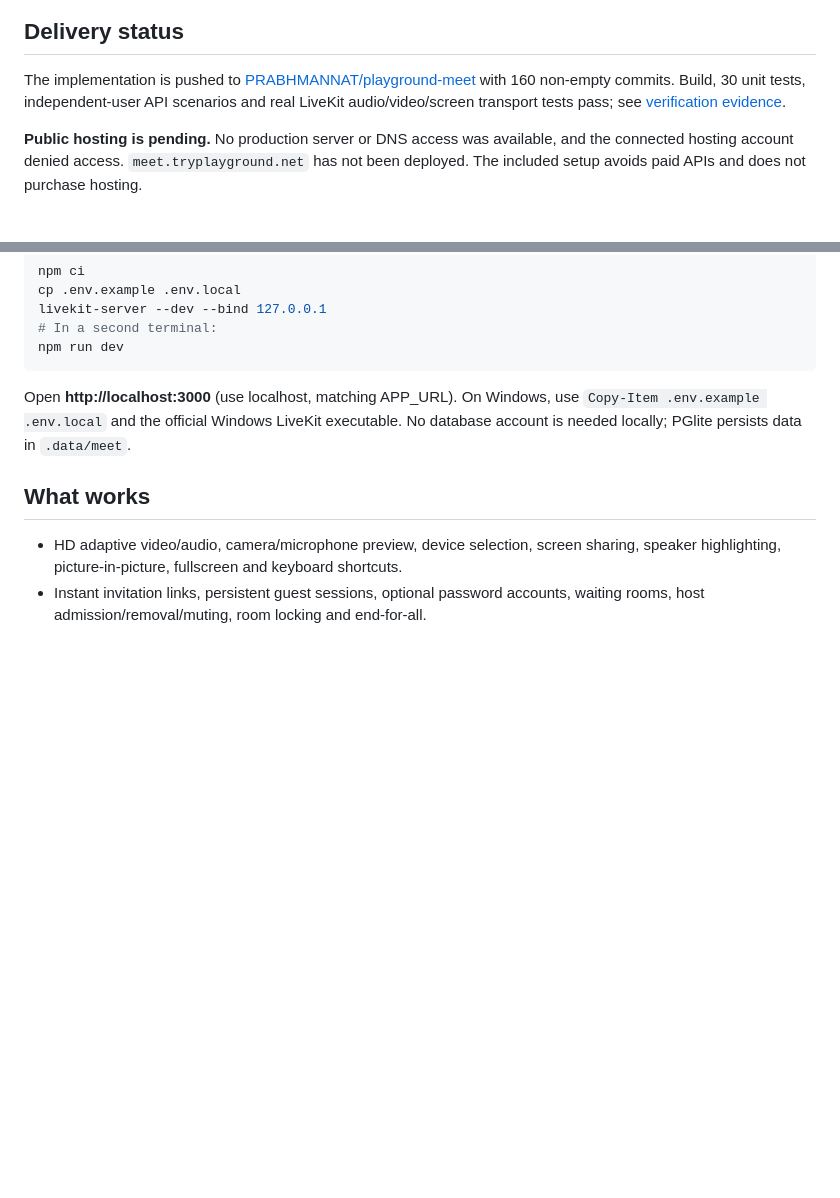
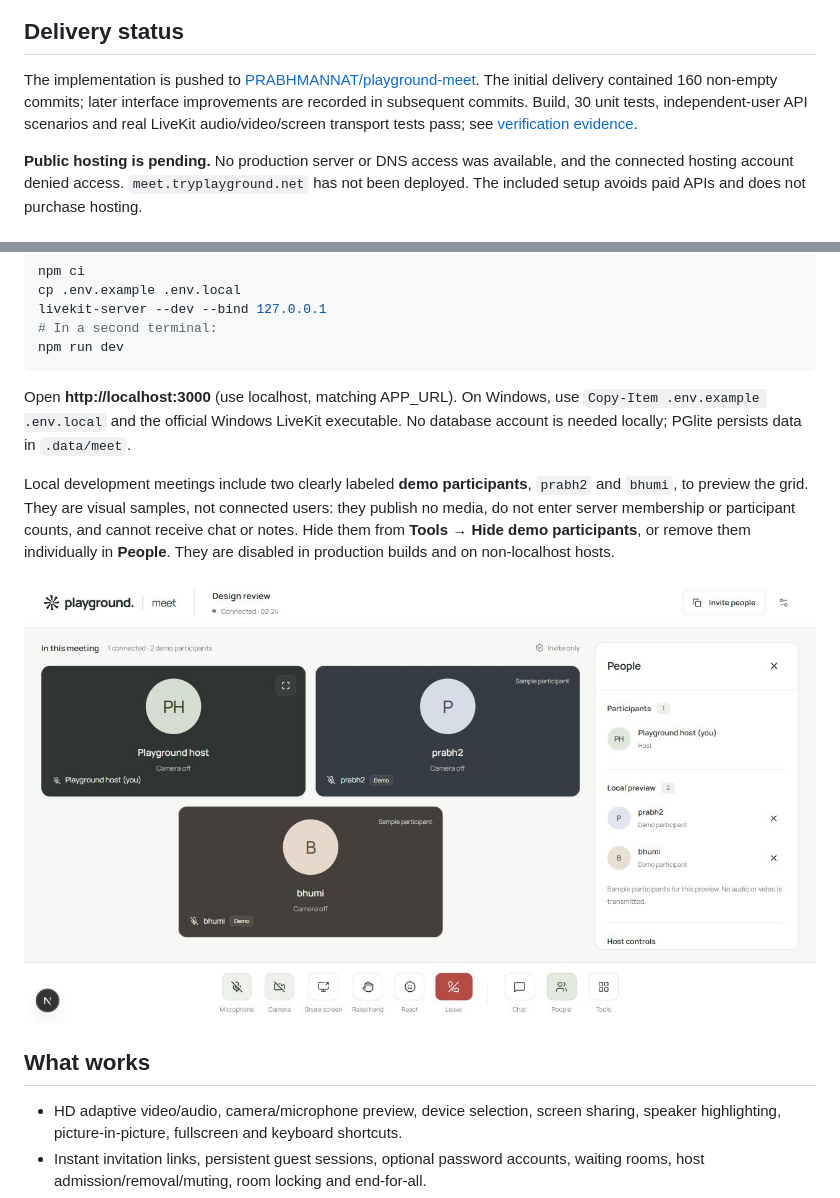
Before and after one commit to PRABHMANNAT/playground-meet, a Markdown page: README.md, 2 parts joined by grey strips. Drawn GitHub-style; pictures changed too: docs/assets/meeting-preview.jpg (added); blank space fills up the shorter version.

Commit message:
Refine meeting surfaces and add clearly labeled local participant previews

````diff
--- a/README.md
+++ b/README.md
@@ -6,7 +6,7 @@ A browser-based meeting space for Playground: Next.js, TypeScript, Motion, Tailw
 
 ## Delivery status
 
-The implementation is pushed to [PRABHMANNAT/playground-meet](https://github.com/PRABHMANNAT/playground-meet) with 160 non-empty commits. Build, 30 unit tests, independent-user API scenarios and real LiveKit audio/video/screen transport tests pass; see [verification evidence](docs/VERIFICATION.md).
+The implementation is pushed to [PRABHMANNAT/playground-meet](https://github.com/PRABHMANNAT/playground-meet). The initial delivery contained 160 non-empty commits; later interface improvements are recorded in subsequent commits. Build, 30 unit tests, independent-user API scenarios and real LiveKit audio/video/screen transport tests pass; see [verification evidence](docs/VERIFICATION.md).
 
 **Public hosting is pending.** No production server or DNS access was available, and the connected hosting account denied access. `meet.tryplayground.net` has not been deployed. The included setup avoids paid APIs and does not purchase hosting.
 
@@ -23,6 +23,10 @@ npm run dev
 ```
 
 Open **http://localhost:3000** (use localhost, matching APP_URL). On Windows, use `Copy-Item .env.example .env.local` and the official Windows LiveKit executable. No database account is needed locally; PGlite persists data in `.data/meet`.
+
+Local development meetings include two clearly labeled **demo participants**, `prabh2` and `bhumi`, to preview the grid. They are visual samples, not connected users: they publish no media, do not enter server membership or participant counts, and cannot receive chat or notes. Hide them from **Tools → Hide demo participants**, or remove them individually in **People**. They are disabled in production builds and on non-localhost hosts.
+
+![Meeting interface with labeled demo participants](docs/assets/meeting-preview.jpg)
 
 ## What works
 
````
Also changed, not shown: DESIGN.md (+3 -1 lines), 6 other files.
